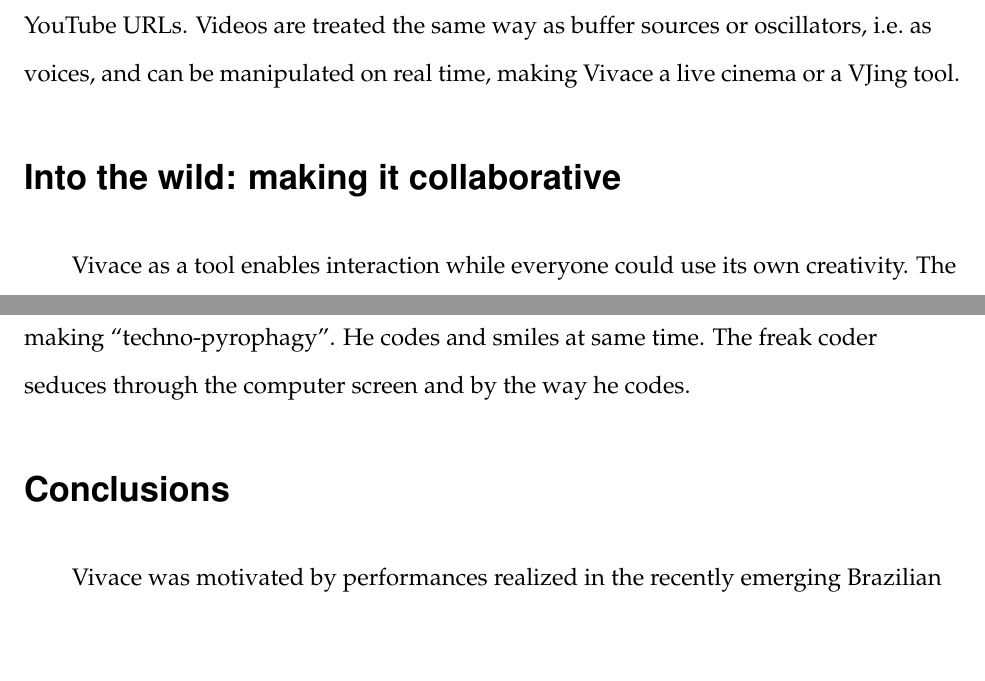
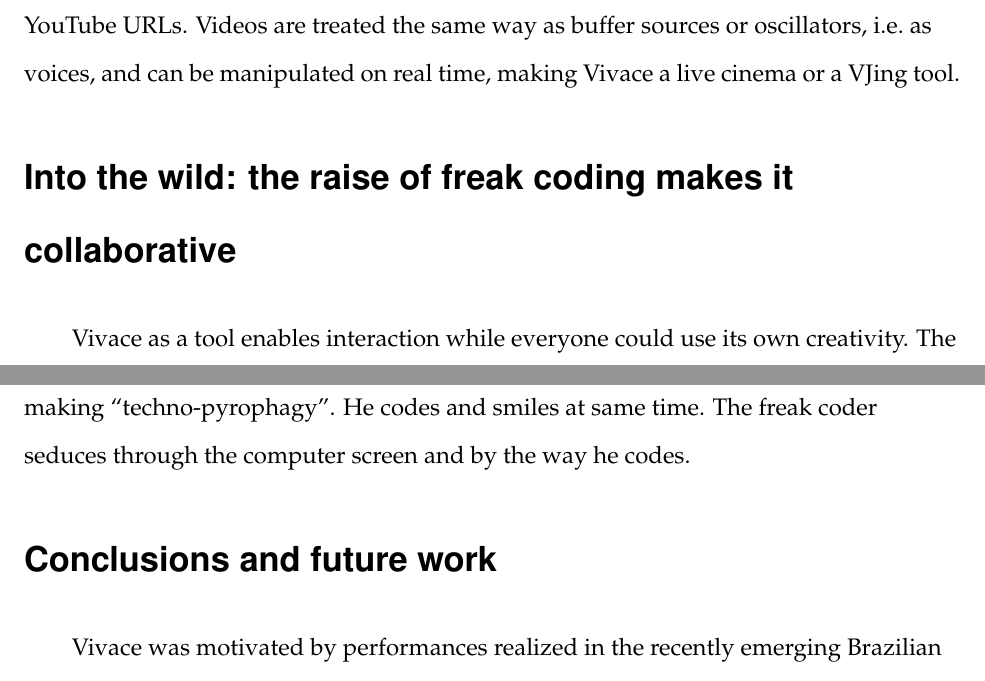
Before and after one commit to automata/cmj-vivace, a LaTeX document (cmj.tex): two parts of pages 9 and 12 of 15, joined at a grey line, cut so that both start at the same text, the shorter picture padded with empty space. Compiled offline with pdfLaTeX.

Commit message:
incrementados os titulos

```diff
--- a/cmj.tex
+++ b/cmj.tex
@@ -305,7 +305,7 @@
 buffer sources or oscillators, i.e.\ as voices, and can be manipulated
 on real time, making Vivace a live cinema or a VJing tool.
 
-\section{Into the wild: making it collaborative}
+\section{Into the wild: the raise of freak coding makes it collaborative}
 
 Vivace as a tool enables interaction while everyone could use its own
 creativity. The interaction is not mediated by a common score, but by
@@ -417,7 +417,7 @@
 smiles at same time. The freak coder seduces through the computer
 screen and by the way he codes.
 
-\section{Conclusions}
+\section{Conclusions and future work}
 
 Vivace was motivated by performances realized in the recently emerging
 Brazilian live coding scene. Vivace development was guided by this
```
Also changed, not shown: cmj.tex (6 more changed lines).
